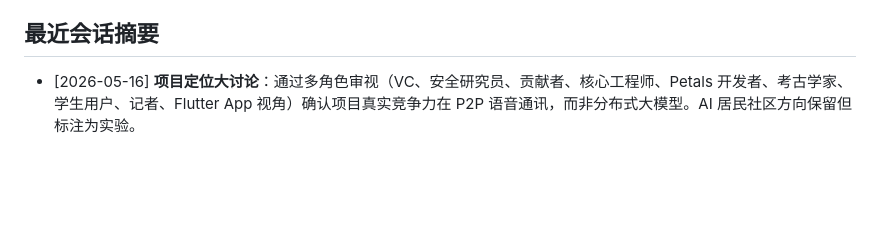
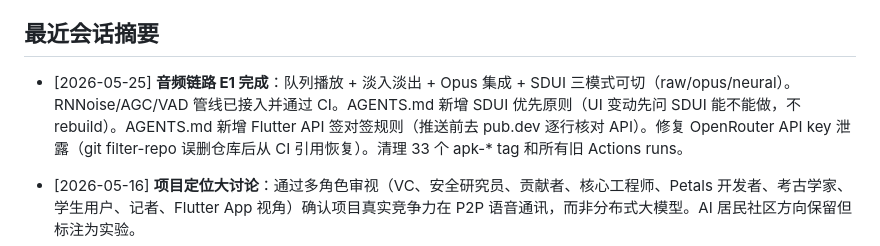
Before and after one commit to openchat-ai/openchat, a Markdown page: MEMORY.md, the part around the change. GitHub-like rendering; blank space fills up the shorter version.

Commit message:
chore: update MEMORY.md - E1 done, session summary

```diff
--- a/MEMORY.md
+++ b/MEMORY.md
@@ -21,6 +21,8 @@
 - **OpenAPI**: `/api-docs` 端点可通过 Swagger UI 浏览
 
 ## 最近会话摘要
+
+- [2026-05-25] **音频链路 E1 完成**：队列播放 + 淡入淡出 + Opus 集成 + SDUI 三模式可切（raw/opus/neural）。RNNoise/AGC/VAD 管线已接入并通过 CI。AGENTS.md 新增 SDUI 优先原则（UI 变动先问 SDUI 能不能做，不 rebuild）。AGENTS.md 新增 Flutter API 签对签规则（推送前去 pub.dev 逐行核对 API）。修复 OpenRouter API key 泄露（git filter-repo 误删仓库后从 CI 引用恢复）。清理 33 个 apk-* tag 和所有旧 Actions runs。
 
 - [2026-05-16] **项目定位大讨论**：通过多角色审视（VC、安全研究员、贡献者、核心工程师、Petals 开发者、考古学家、学生用户、记者、Flutter App 视角）确认项目真实竞争力在 P2P 语音通讯，而非分布式大模型。AI 居民社区方向保留但标注为实验。
 - [2026-05-16] **安全加固**：修复 neural-mesh.js 权重验证+路径穿越、swarm.js neural_share 路由、main.js 旧 HTTP 鉴权。
```
